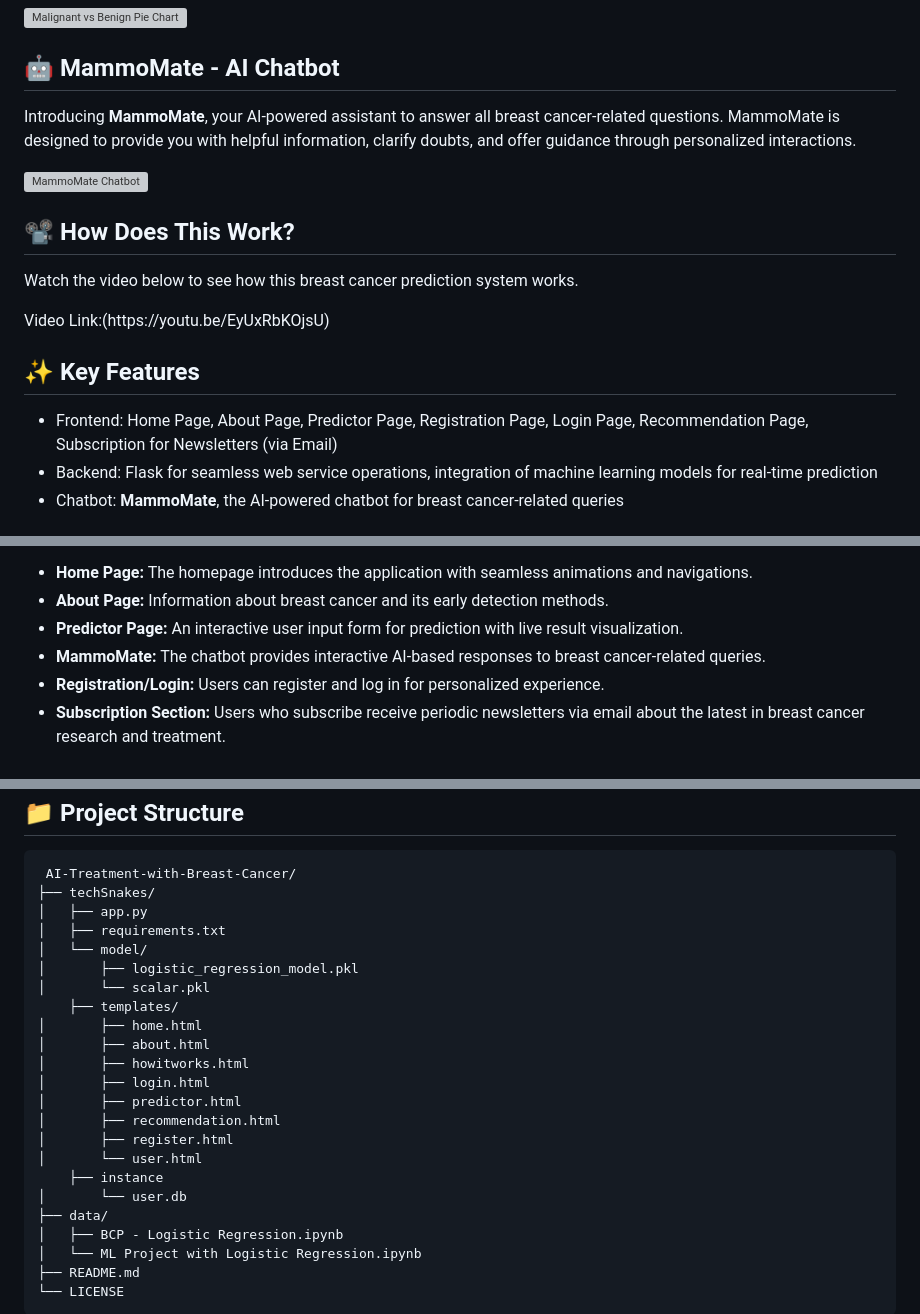
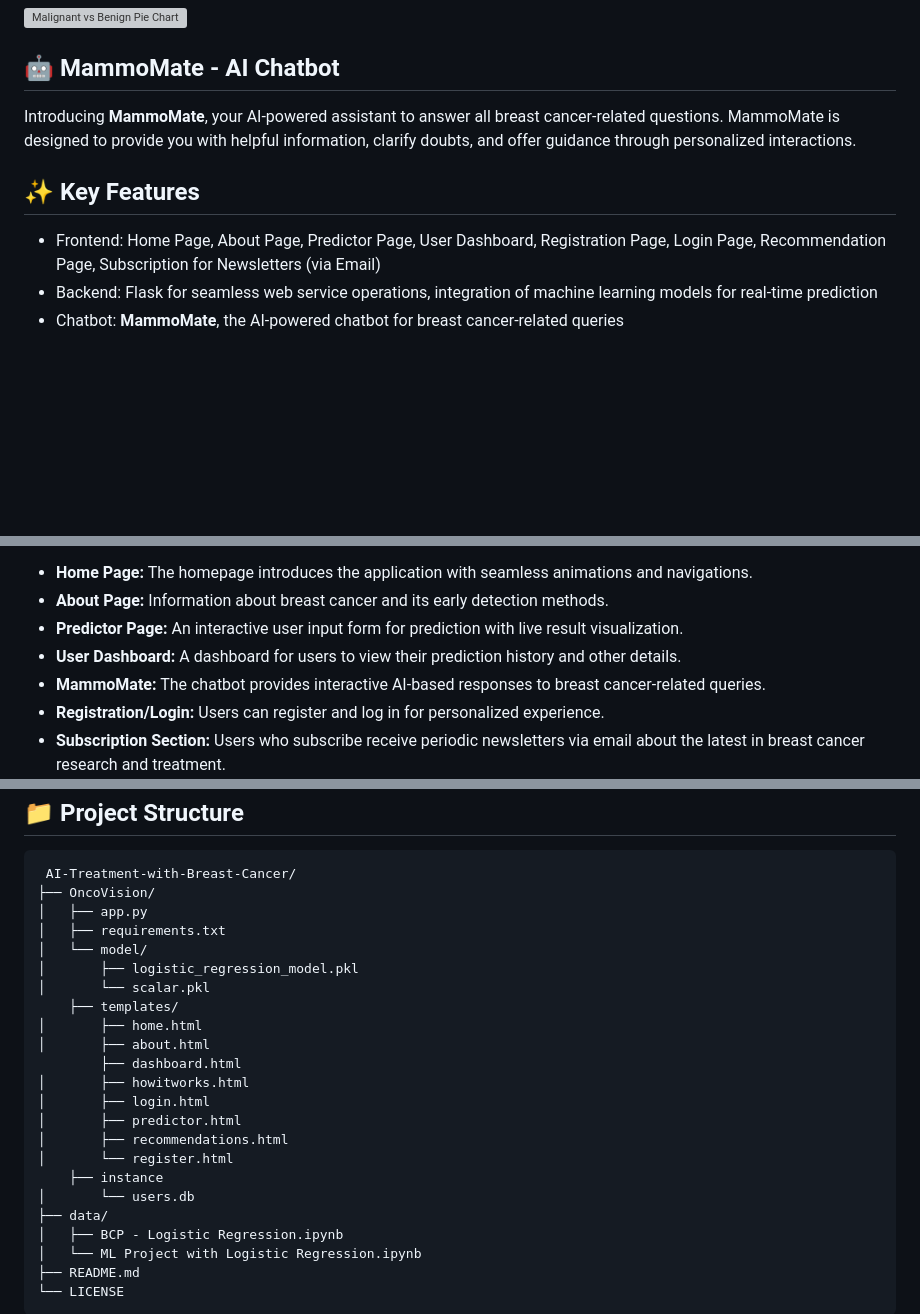
Before and after one commit to AKRITI-KUMARI/OncoVision-Breast-Cancer-Prediction, a Markdown page: README.md, 3 parts joined by grey strips. Rendered like a GitHub page; blank space fills up the shorter version; grey boxes are pictures that could not be loaded.

```diff
--- a/README.md
+++ b/README.md
@@ -9,13 +8,8 @@
         <h2>🤖 MammoMate - AI Chatbot</h2>
         <p class="animated">Introducing <b>MammoMate</b>, your AI-powered assistant to answer all breast cancer-related questions. MammoMate is designed to provide you with helpful information, clarify doubts, and offer guidance through personalized interactions.</p>
-        <img src="https://i.ibb.co/sqWDFtM/Screenshot-2024-09-21-160537.png" height=450 alt="MammoMate Chatbot">
-      <!-- YouTube video section -->
-        <h2>📽️ How Does This Work?</h2>
-        <p class="animated">Watch the video below to see how this breast cancer prediction system works.</p>
-          Video Link:(https://youtu.be/EyUxRbKOjsU)
         <h2>✨ Key Features</h2>
         <ul>
-            <li>Frontend: Home Page, About Page, Predictor Page, Registration Page, Login Page, Recommendation Page, Subscription for Newsletters (via Email)</li>
+            <li>Frontend: Home Page, About Page, Predictor Page, User Dashboard, Registration Page, Login Page, Recommendation Page, Subscription for Newsletters (via Email)</li>
             <li>Backend: Flask for seamless web service operations, integration of machine learning models for real-time prediction</li>
             <li>Chatbot: <b>MammoMate</b>, the AI-powered chatbot for breast cancer-related queries</li>
         </ul>
@@ -48,6 +25,7 @@
             <li><b>Home Page:</b> The homepage introduces the application with seamless animations and navigations.</li>
             <li><b>About Page:</b> Information about breast cancer and its early detection methods.</li>
             <li><b>Predictor Page:</b> An interactive user input form for prediction with live result visualization.</li>
+            <li><b>User Dashboard:</b> A dashboard for users to view their prediction history and other details.</li>
             <li><b>MammoMate:</b> The chatbot provides interactive AI-based responses to breast cancer-related queries.</li>
             <li><b>Registration/Login:</b> Users can register and log in for personalized experience.</li>
             <li><b>Subscription Section:</b> Users who subscribe receive periodic newsletters via email about the latest in breast cancer research and treatment.</li>
@@ -106,7 +60,7 @@
         <h2>📁 Project Structure</h2>
        <pre>
  AI-Treatment-with-Breast-Cancer/
-├── techSnakes/
+├── OncoVision/
 │   ├── app.py
 │   ├── requirements.txt
 │   └── model/
@@ -115,14 +69,14 @@
     ├── templates/
 │       ├── home.html
 │       ├── about.html
+        ├── dashboard.html
 │       ├── howitworks.html
 │       ├── login.html
 │       ├── predictor.html
-│       ├── recommendation.html
-│       ├── register.html
-│       └── user.html
+│       ├── recommendations.html
+│       └── register.html
     ├── instance
-│       └── user.db
+│       └── users.db
 ├── data/
 │   ├── BCP - Logistic Regression.ipynb
 │   └── ML Project with Logistic Regression.ipynb
```
Also changed, not shown: other parts of README.md (+1 -80 lines).
